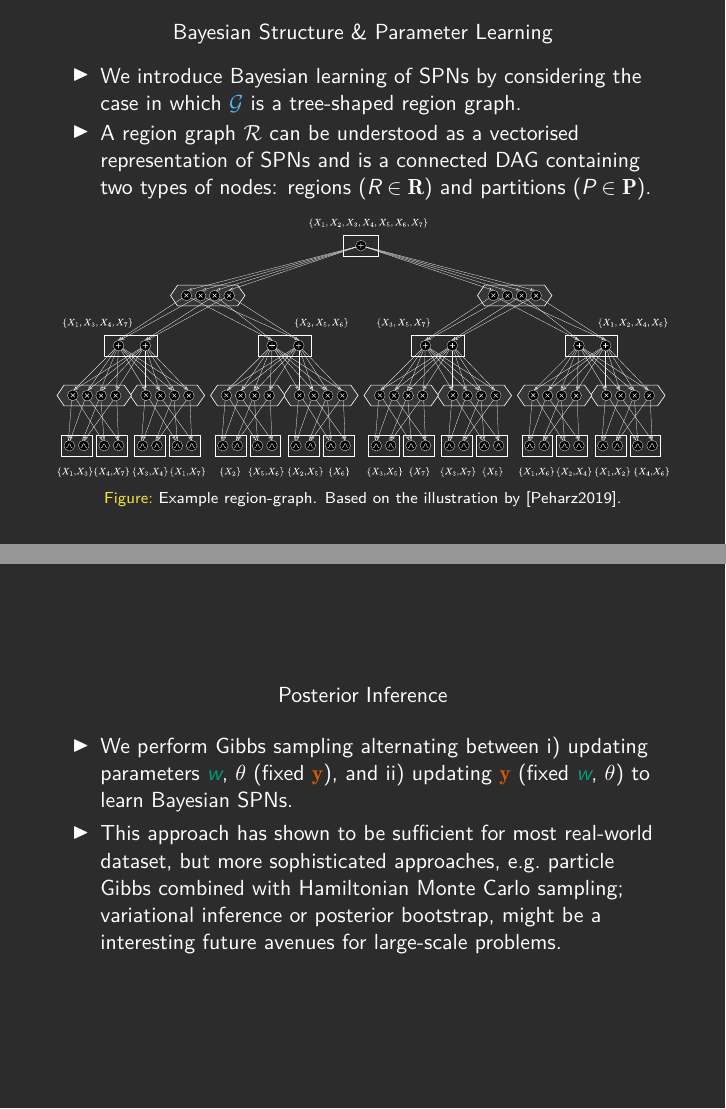
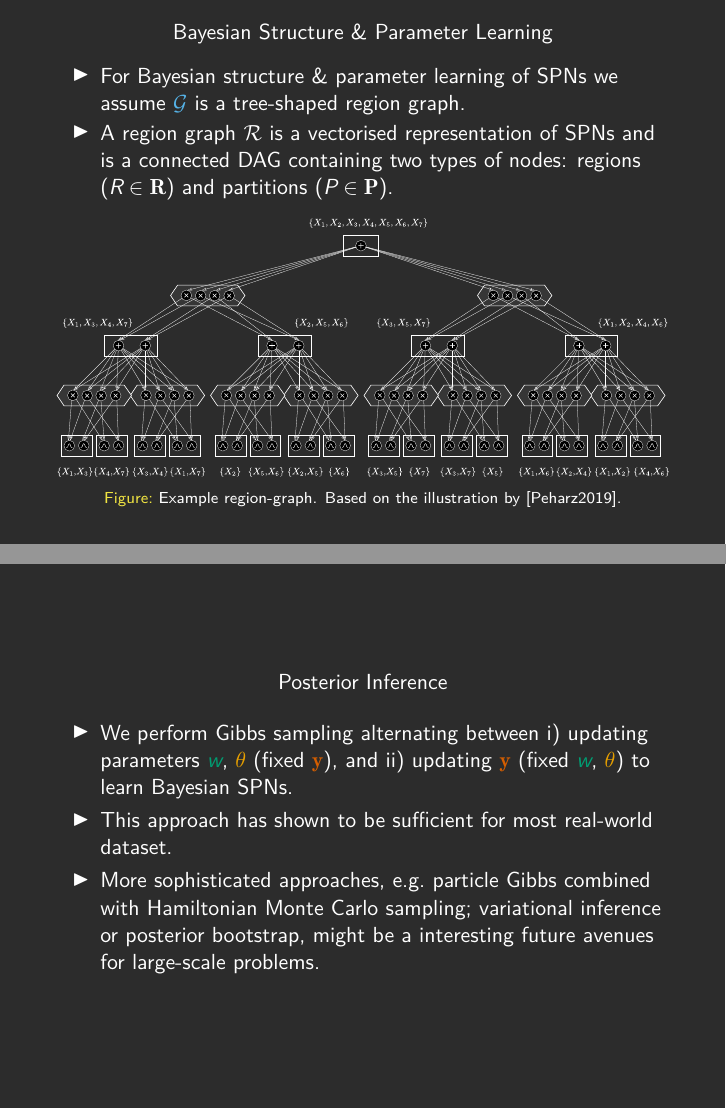
Before and after one commit to trappmartin/talks, LaTeX slides (BayesianSumProductNetworks/slides.tex): pages 24 and 29 of 36 before the commit and pages 34 and 40 of 52 after it, joined at a grey line. Compiled offline with XeLaTeX.

Commit message:
fixed slides

```diff
--- a/BayesianSumProductNetworks/slides.tex
+++ b/BayesianSumProductNetworks/slides.tex
@@ -206,10 +225,11 @@ Note: Completeness and decomposability are necessary for any SPN to be a well-de
 \frame{
 \begin{center}Bayesian Structure \& Parameter Learning\end{center}
   \begin{itemize}
-    \item We introduce Bayesian learning of SPNs by considering the case in which $\graph$ is a tree-shaped region graph.
+    \item For Bayesian structure \& parameter learning of SPNs we assume $\graph$ is a tree-shaped region graph.
     \pause
-    \item A region graph $\rg$ can be understood as a vectorised representation of SPNs and is a connected DAG containing two types of nodes: regions ($\region \in \regions$) and partitions ($\partition \in \partitions$).
+    \item A region graph $\rg$ is a vectorised representation of SPNs and is a connected DAG containing two types of nodes: regions ($\region \in \regions$) and partitions ($\partition \in \partitions$).
   \end{itemize}
+  \pause
   \begin{figure}
   \centering
   \includegraphics[width=\linewidth]{region-graph}
@@ -242,9 +262,24 @@ $\x_{\y,n}$ denotes the evaluation of $\Leaf$ on the scope induced by $\y$.
 \frame{
 \begin{center}Posterior Inference\end{center}
   \begin{itemize}
-    \item We perform Gibbs sampling alternating between i) updating parameters $\w$, $\theta$ (fixed $\y$), and ii) updating $\y$ (fixed $\w$, $\theta$) to learn Bayesian SPNs.
+    \item We perform Gibbs sampling alternating between i) updating parameters $\w$, $\textcolor{CBOrange}{\theta}$ (fixed $\y$), and ii) updating $\y$ (fixed $\w$, $\textcolor{CBOrange}{\theta}$) to learn Bayesian SPNs.
     \pause
-    \item This approach has shown to be sufficient for most real-world dataset, but more sophisticated approaches, e.g.~particle Gibbs combined with Hamiltonian Monte Carlo sampling; variational inference or posterior bootstrap, might be a interesting future avenues for large-scale problems.
+    \item This approach has shown to be sufficient for most real-world dataset.
+    \pause
+    \item More sophisticated approaches, e.g.~particle Gibbs combined with Hamiltonian Monte Carlo sampling; variational inference or posterior bootstrap, might be a interesting future avenues for large-scale problems.
+\end{itemize}
+}
+
+\frame{
+\begin{center}Experiments\end{center}
+ \begin{itemize}
+    \item We performed some experiments agains SOTA structure learners for SPNs on discrete, heterogeneous and data with missing values.
+    \pause
+    \item The discrete datasets are standard benchmark datasets for SPNs and contain data with up to $1556$ dimensions.
+    \item The heterogeneous datasets are UCI datasets that have been used in previous literature.
+    \pause
+    \item We evaluated against an increasing number of observations having $50\%$ dimensions missing completely at random to assess the robustness.
+    \item Note: Existing approach cannot handle missing data during structure learning, so we either removed the samples with missing data or used k-NN imputation.
 \end{itemize}
 }
 
```
Also changed, not shown: BayesianSumProductNetworks/slides.pdf, BayesianSumProductNetworks/slides.tex (35 more changed lines).
